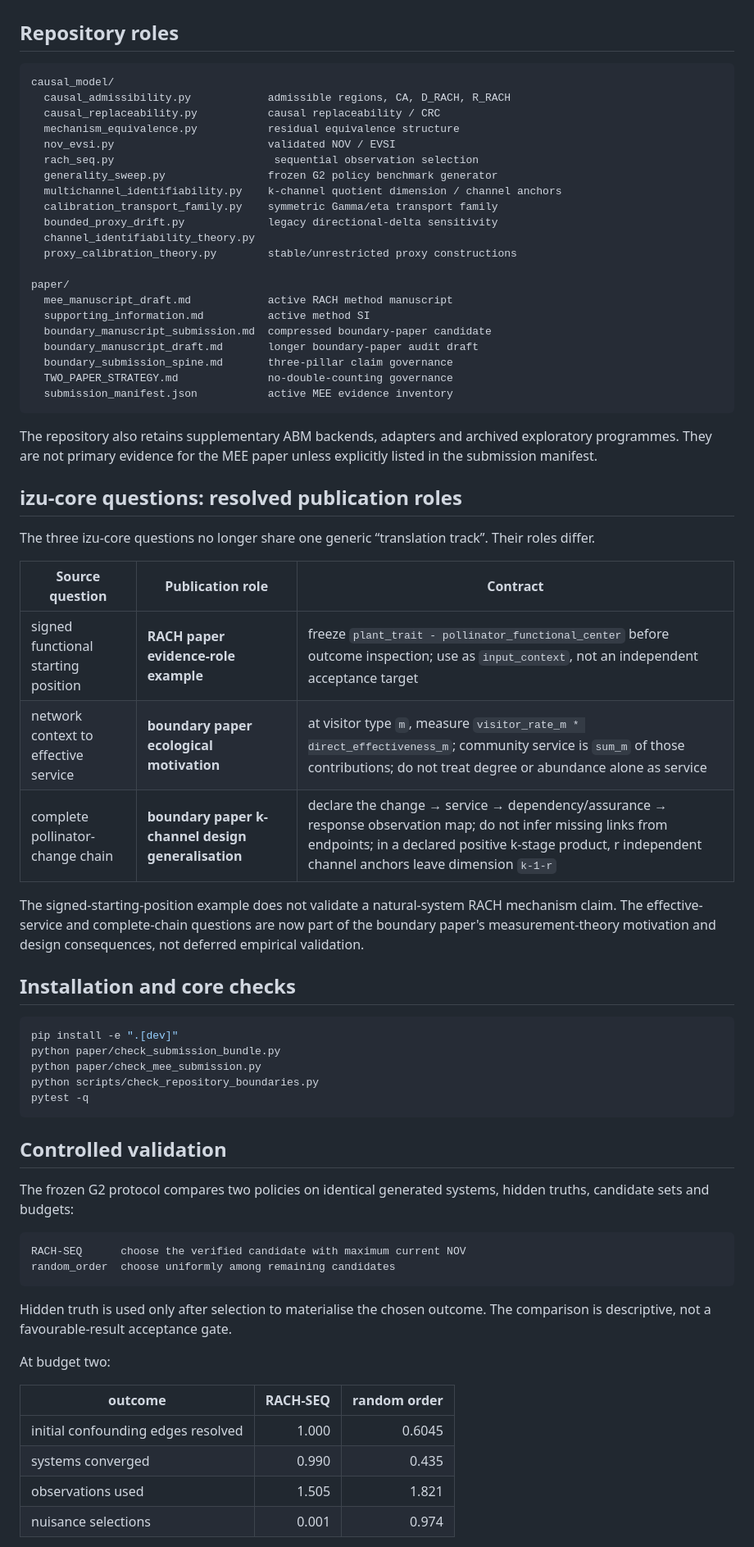
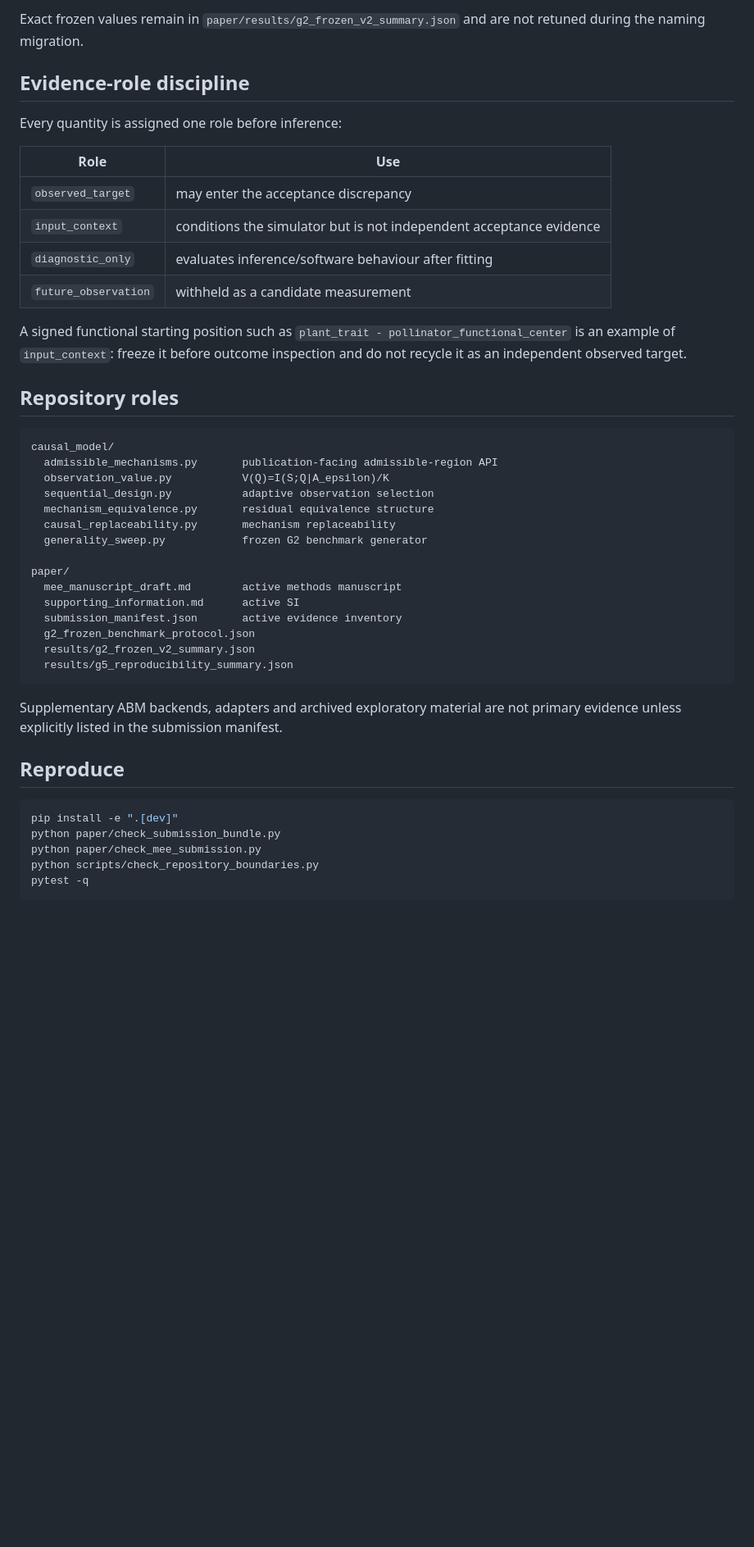
Before and after one commit to zuizui0223/microdonta, a Markdown page: README.md, the part around one of its changes. Shown at 82% size. GitHub-like rendering; blank space fills up the shorter version.

Commit message:
Make microdonta a Paper B-only observation-design repository

````diff
--- a/README.md
+++ b/README.md
@@ -102,51 +122,41 @@ results into empirical proof.
+Exact frozen values remain in `paper/results/g2_frozen_v2_summary.json` and are not retuned during the naming migration.
+
+## Evidence-role discipline
+
+Every quantity is assigned one role before inference:
+
+| Role | Use |
+|---|---|
+| `observed_target` | may enter the acceptance discrepancy |
+| `input_context` | conditions the simulator but is not independent acceptance evidence |
+| `diagnostic_only` | evaluates inference/software behaviour after fitting |
+| `future_observation` | withheld as a candidate measurement |
+
+A signed functional starting position such as `plant_trait - pollinator_functional_center` is an example of `input_context`: freeze it before outcome inspection and do not recycle it as an independent observed target.
 
 ## Repository roles
 
 ```text
 causal_model/
-  causal_admissibility.py            admissible regions, CA, D_RACH, R_RACH
-  causal_replaceability.py           causal replaceability / CRC
-  mechanism_equivalence.py           residual equivalence structure
-  nov_evsi.py                        validated NOV / EVSI
-  rach_seq.py                         sequential observation selection
-  generality_sweep.py                frozen G2 policy benchmark generator
-  multichannel_identifiability.py    k-channel quotient dimension / channel anchors
-  calibration_transport_family.py    symmetric Gamma/eta transport family
-  bounded_proxy_drift.py             legacy directional-delta sensitivity
-  channel_identifiability_theory.py
-  proxy_calibration_theory.py        stable/unrestricted proxy constructions
+  admissible_mechanisms.py       publication-facing admissible-region API
+  observation_value.py           V(Q)=I(S;Q|A_epsilon)/K
+  sequential_design.py           adaptive observation selection
+  mechanism_equivalence.py       residual equivalence structure
+  causal_replaceability.py       mechanism replaceability
+  generality_sweep.py            frozen G2 benchmark generator
 
 paper/
-  mee_manuscript_draft.md            active RACH method manuscript
-  supporting_information.md          active method SI
-  boundary_manuscript_submission.md  compressed boundary-paper candidate
-  boundary_manuscript_draft.md       longer boundary-paper audit draft
-  boundary_submission_spine.md       three-pillar claim governance
-  TWO_PAPER_STRATEGY.md              no-double-counting governance
-  submission_manifest.json           active MEE evidence inventory
+  mee_manuscript_draft.md        active methods manuscript
+  supporting_information.md      active SI
+  submission_manifest.json       active evidence inventory
+  g2_frozen_benchmark_protocol.json
+  results/g2_frozen_v2_summary.json
+  results/g5_reproducibility_summary.json
 ```
 
-The repository also retains supplementary ABM backends, adapters and archived
-exploratory programmes. They are not primary evidence for the MEE paper unless
-explicitly listed in the submission manifest.
+Supplementary ABM backends, adapters and archived exploratory material are not primary evidence unless explicitly listed in the submission manifest.
 
-## izu-core questions: resolved publication roles
-
-The three izu-core questions no longer share one generic “translation track”.
-Their roles differ.
-
-| Source question | Publication role | Contract |
-|---|---|---|
-| signed functional starting position | **RACH paper evidence-role example** | freeze `plant_trait - pollinator_functional_center` before outcome inspection; use as `input_context`, not an independent acceptance target |
-| network context to effective service | **boundary paper ecological motivation** | at visitor type `m`, measure `visitor_rate_m * direct_effectiveness_m`; community service is `sum_m` of those contributions; do not treat degree or abundance alone as service |
-| complete pollinator-change chain | **boundary paper k-channel design generalisation** | declare the change → service → dependency/assurance → response observation map; do not infer missing links from endpoints; in a declared positive k-stage product, r independent channel anchors leave dimension `k-1-r` |
-
-The signed-starting-position example does not validate a natural-system RACH
-mechanism claim. The effective-service and complete-chain questions are now part
-of the boundary paper's measurement-theory motivation and design consequences,
-not deferred empirical validation.
-
-## Installation and core checks
+## Reproduce
 
 ```bash
 pip install -e ".[dev]"
@@ -156,25 +166,3 @@ python scripts/check_repository_boundaries.py
 pytest -q
 ```
 
-## Controlled validation
-
-The frozen G2 protocol compares two policies on identical generated systems,
-hidden truths, candidate sets and budgets:
-
-```text
-RACH-SEQ      choose the verified candidate with maximum current NOV
-random_order  choose uniformly among remaining candidates
-```
-
-Hidden truth is used only after selection to materialise the chosen outcome. The
-comparison is descriptive, not a favourable-result acceptance gate.
-
-At budget two:
-
-| outcome | RACH-SEQ | random order |
-|---|---:|---:|
-| initial confounding edges resolved | 1.000 | 0.6045 |
-| systems converged | 0.990 | 0.435 |
-| observations used | 1.505 | 1.821 |
-| nuisance selections | 0.001 | 0.974 |
-
````
Also changed, not shown: other parts of README.md (+100 -137 lines).
